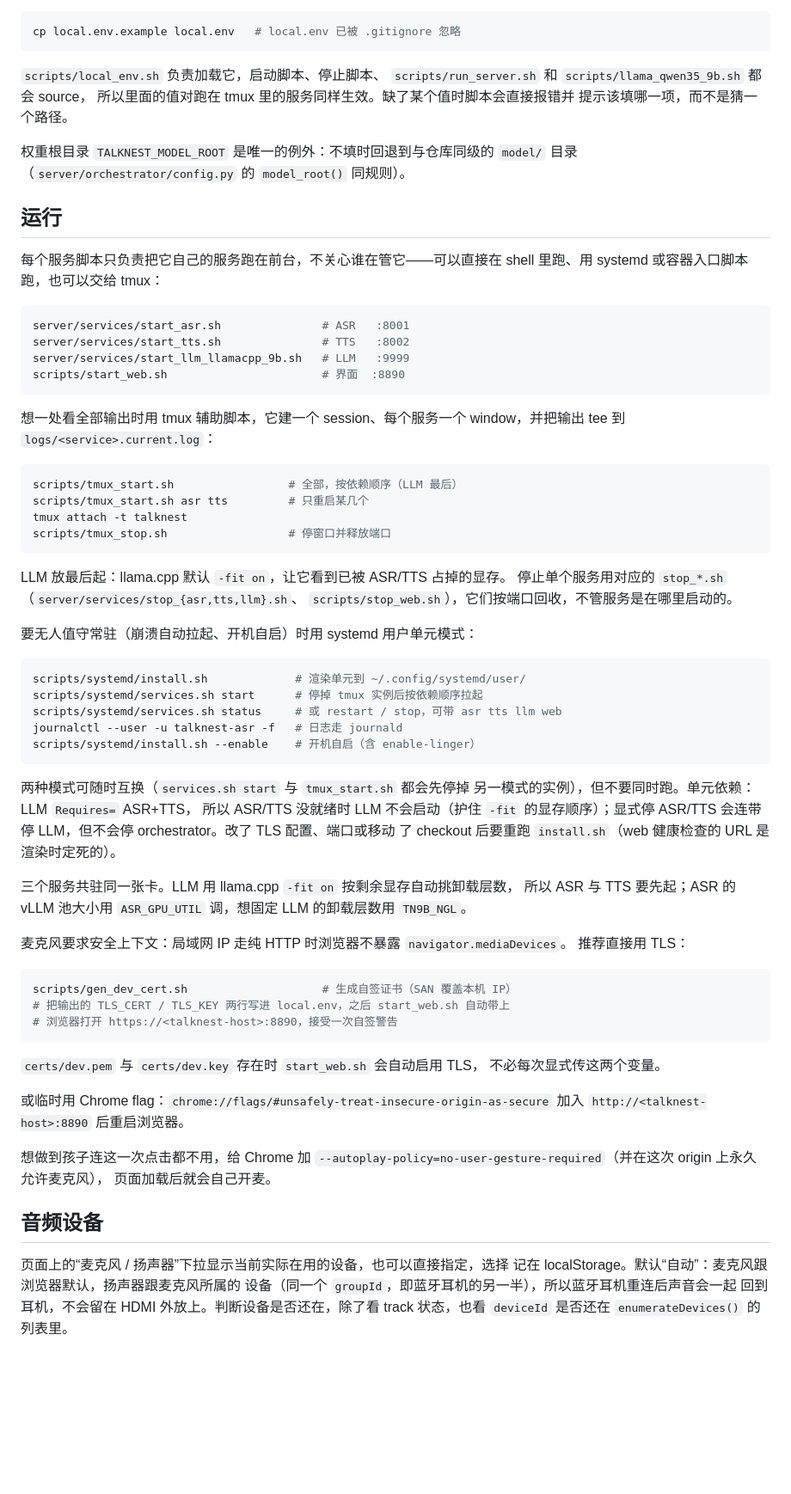
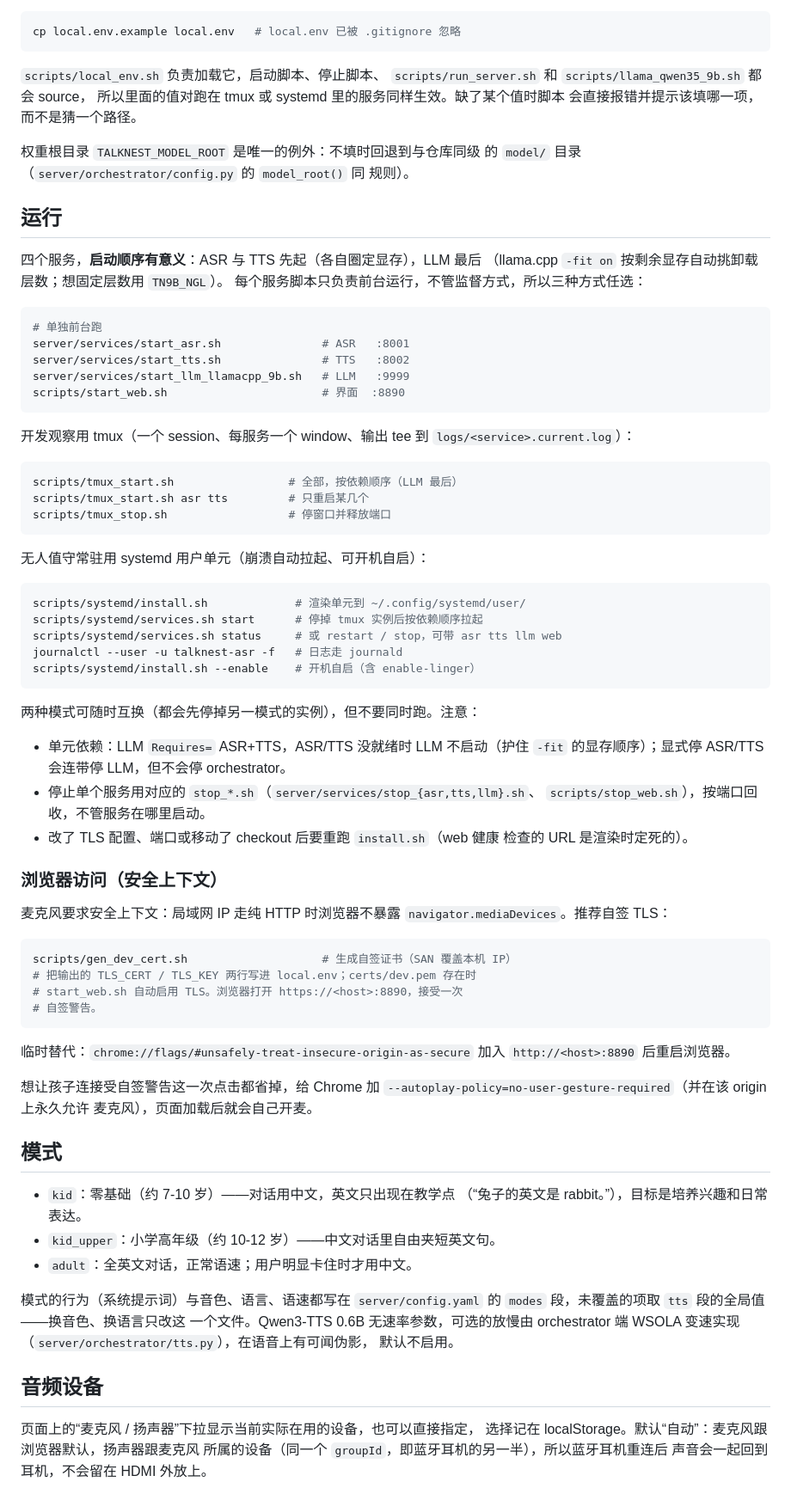
Before and after one commit to quink-black/talknest, a Markdown page: README.md, the part around one of its changes. Shown at 86% size. Rendered like a GitHub page; blank space fills up the shorter version.

````diff
--- a/README.md
+++ b/README.md
@@ -82,39 +77,37 @@ cp local.env.example local.env   # local.env 已被 .gitignore 忽略
 
 `scripts/local_env.sh` 负责加载它，启动脚本、停止脚本、
 `scripts/run_server.sh` 和 `scripts/llama_qwen35_9b.sh` 都会 source，
-所以里面的值对跑在 tmux 里的服务同样生效。缺了某个值时脚本会直接报错并
-提示该填哪一项，而不是猜一个路径。
+所以里面的值对跑在 tmux 或 systemd 里的服务同样生效。缺了某个值时脚本
+会直接报错并提示该填哪一项，而不是猜一个路径。
 
-权重根目录 `TALKNEST_MODEL_ROOT` 是唯一的例外：不填时回退到与仓库同级的
-`model/` 目录（`server/orchestrator/config.py` 的 `model_root()` 同规则）。
+权重根目录 `TALKNEST_MODEL_ROOT` 是唯一的例外：不填时回退到与仓库同级
+的 `model/` 目录（`server/orchestrator/config.py` 的 `model_root()` 同
+规则）。
 
 ## 运行
 
-每个服务脚本只负责把它自己的服务跑在前台，不关心谁在管它——可以直接在
-shell 里跑、用 systemd 或容器入口脚本跑，也可以交给 tmux：
+四个服务，**启动顺序有意义**：ASR 与 TTS 先起（各自圈定显存），LLM 最后
+（llama.cpp `-fit on` 按剩余显存自动挑卸载层数；想固定层数用 `TN9B_NGL`）。
+每个服务脚本只负责前台运行，不管监督方式，所以三种方式任选：
 
 ```bash
+# 单独前台跑
 server/services/start_asr.sh               # ASR   :8001
 server/services/start_tts.sh               # TTS   :8002
 server/services/start_llm_llamacpp_9b.sh   # LLM   :9999
 scripts/start_web.sh                       # 界面  :8890
 ```
 
-想一处看全部输出时用 tmux 辅助脚本，它建一个 session、每个服务一个
-window，并把输出 tee 到 `logs/<service>.current.log`：
+开发观察用 tmux（一个 session、每服务一个 window、输出 tee 到
+`logs/<service>.current.log`）：
 
 ```bash
 scripts/tmux_start.sh                 # 全部，按依赖顺序（LLM 最后）
 scripts/tmux_start.sh asr tts         # 只重启某几个
-tmux attach -t talknest
 scripts/tmux_stop.sh                  # 停窗口并释放端口
 ```
 
-LLM 放最后起：llama.cpp 默认 `-fit on`，让它看到已被 ASR/TTS 占掉的显存。
-停止单个服务用对应的 `stop_*.sh`（`server/services/stop_{asr,tts,llm}.sh`、
-`scripts/stop_web.sh`），它们按端口回收，不管服务是在哪里启动的。
-
-要无人值守常驻（崩溃自动拉起、开机自启）时用 systemd 用户单元模式：
+无人值守常驻用 systemd 用户单元（崩溃自动拉起、可开机自启）：
 
 ```bash
 scripts/systemd/install.sh             # 渲染单元到 ~/.config/systemd/user/
@@ -124,40 +117,51 @@ journalctl --user -u talknest-asr -f   # 日志走 journald
 scripts/systemd/install.sh --enable    # 开机自启（含 enable-linger）
 ```
 
-两种模式可随时互换（`services.sh start` 与 `tmux_start.sh` 都会先停掉
-另一模式的实例），但不要同时跑。单元依赖：LLM `Requires=` ASR+TTS，
-所以 ASR/TTS 没就绪时 LLM 不会启动（护住 `-fit` 的显存顺序）；显式停
-ASR/TTS 会连带停 LLM，但不会停 orchestrator。改了 TLS 配置、端口或移动
-了 checkout 后要重跑 `install.sh`（web 健康检查的 URL 是渲染时定死的）。
+两种模式可随时互换（都会先停掉另一模式的实例），但不要同时跑。注意：
 
-三个服务共驻同一张卡。LLM 用 llama.cpp `-fit on` 按剩余显存自动挑卸载层数，
-所以 ASR 与 TTS 要先起；ASR 的 vLLM 池大小用 `ASR_GPU_UTIL` 调，想固定
-LLM 的卸载层数用 `TN9B_NGL`。
+- 单元依赖：LLM `Requires=` ASR+TTS，ASR/TTS 没就绪时 LLM 不启动（护住
+  `-fit` 的显存顺序）；显式停 ASR/TTS 会连带停 LLM，但不会停 orchestrator。
+- 停止单个服务用对应的 `stop_*.sh`（`server/services/stop_{asr,tts,llm}.sh`、
+  `scripts/stop_web.sh`），按端口回收，不管服务在哪里启动。
+- 改了 TLS 配置、端口或移动了 checkout 后要重跑 `install.sh`（web 健康
+  检查的 URL 是渲染时定死的）。
 
-麦克风要求安全上下文：局域网 IP 走纯 HTTP 时浏览器不暴露 `navigator.mediaDevices`。
-推荐直接用 TLS：
+### 浏览器访问（安全上下文）
+
+麦克风要求安全上下文：局域网 IP 走纯 HTTP 时浏览器不暴露
+`navigator.mediaDevices`。推荐自签 TLS：
 
 ```bash
 scripts/gen_dev_cert.sh                    # 生成自签证书（SAN 覆盖本机 IP）
-# 把输出的 TLS_CERT / TLS_KEY 两行写进 local.env，之后 start_web.sh 自动带上
-# 浏览器打开 https://<talknest-host>:8890，接受一次自签警告
+# 把输出的 TLS_CERT / TLS_KEY 两行写进 local.env；certs/dev.pem 存在时
+# start_web.sh 自动启用 TLS。浏览器打开 https://<host>:8890，接受一次
+# 自签警告。
 ```
 
-`certs/dev.pem` 与 `certs/dev.key` 存在时 `start_web.sh` 会自动启用 TLS，
-不必每次显式传这两个变量。
+临时替代：`chrome://flags/#unsafely-treat-insecure-origin-as-secure` 加入
+`http://<host>:8890` 后重启浏览器。
 
-或临时用 Chrome flag：`chrome://flags/#unsafely-treat-insecure-origin-as-secure`
-加入 `http://<talknest-host>:8890` 后重启浏览器。
+想让孩子连接受自签警告这一次点击都省掉，给 Chrome 加
+`--autoplay-policy=no-user-gesture-required`（并在该 origin 上永久允许
+麦克风），页面加载后就会自己开麦。
 
-想做到孩子连这一次点击都不用，给 Chrome 加
-`--autoplay-policy=no-user-gesture-required`（并在这次 origin 上永久允许麦克风），
-页面加载后就会自己开麦。
+## 模式
+
+- `kid`：零基础（约 7-10 岁）——对话用中文，英文只出现在教学点
+  （“兔子的英文是 rabbit。”），目标是培养兴趣和日常表达。
+- `kid_upper`：小学高年级（约 10-12 岁）——中文对话里自由夹短英文句。
+- `adult`：全英文对话，正常语速；用户明显卡住时才用中文。
+
+模式的行为（系统提示词）与音色、语言、语速都写在 `server/config.yaml`
+的 `modes` 段，未覆盖的项取 `tts` 段的全局值——换音色、换语言只改这
+一个文件。Qwen3-TTS 0.6B 无速率参数，可选的放慢由 orchestrator 端
+WSOLA 变速实现（`server/orchestrator/tts.py`），在语音上有可闻伪影，
+默认不启用。
 
 ## 音频设备
 
-页面上的“麦克风 / 扬声器”下拉显示当前实际在用的设备，也可以直接指定，选择
-记在 localStorage。默认“自动”：麦克风跟浏览器默认，扬声器跟麦克风所属的
-设备（同一个 `groupId`，即蓝牙耳机的另一半），所以蓝牙耳机重连后声音会一起
-回到耳机，不会留在 HDMI 外放上。判断设备是否还在，除了看 track 状态，也看
-`deviceId` 是否还在 `enumerateDevices()` 的列表里。
+页面上的“麦克风 / 扬声器”下拉显示当前实际在用的设备，也可以直接指定，
+选择记在 localStorage。默认“自动”：麦克风跟浏览器默认，扬声器跟麦克风
+所属的设备（同一个 `groupId`，即蓝牙耳机的另一半），所以蓝牙耳机重连后
+声音会一起回到耳机，不会留在 HDMI 外放上。
 
````
Also changed, not shown: other parts of README.md (+72 -58 lines), docs/vad-tuning.md (added, +41 -0 lines).
